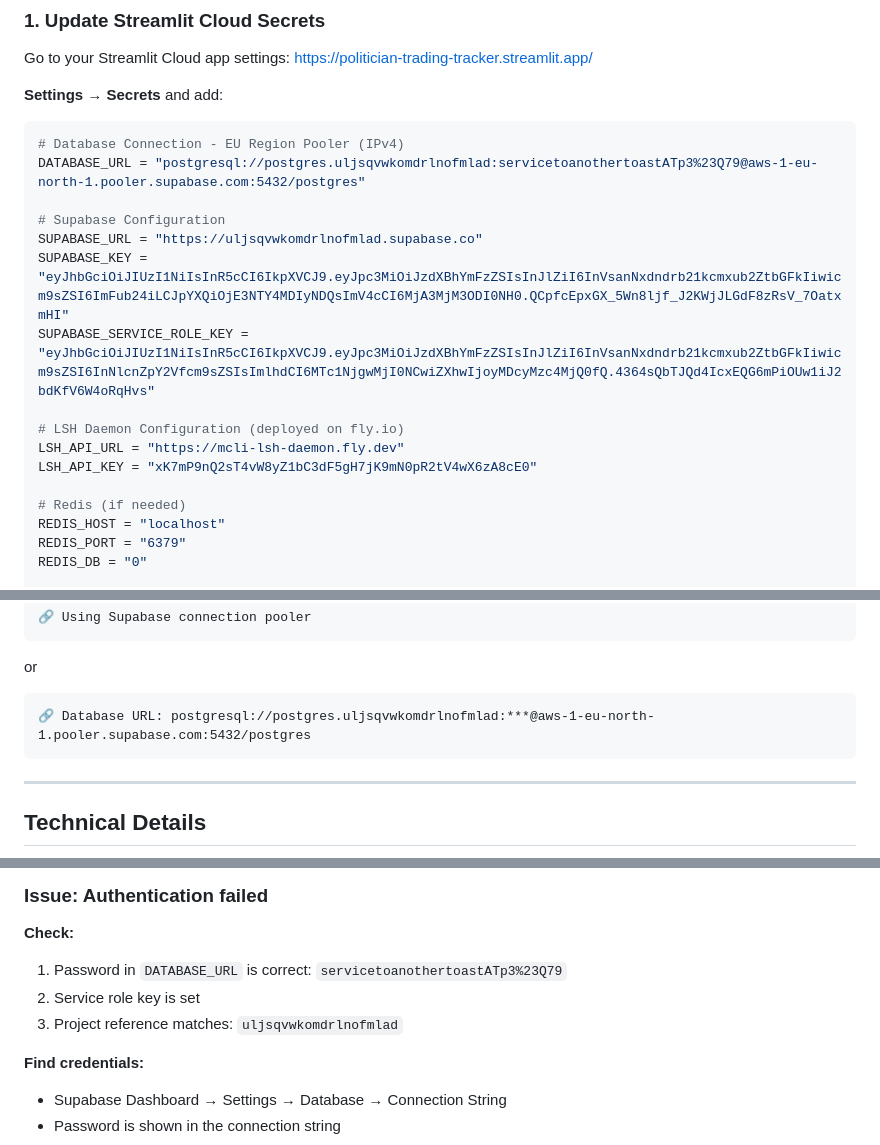
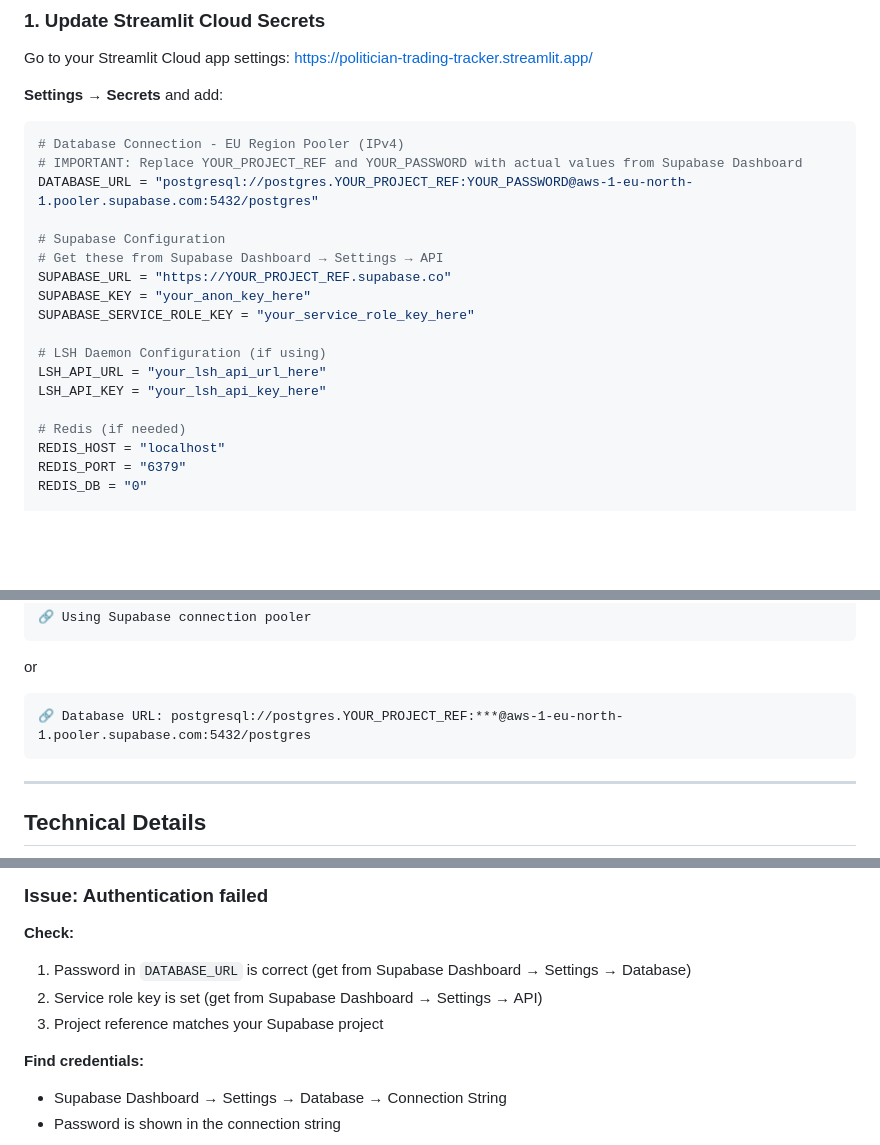
Before and after one commit to gwicho38/mcli, a Markdown page: STREAMLIT_DEPLOYMENT_GUIDE.md, 3 parts joined by grey strips. GitHub-like rendering; blank space fills up the shorter version.

Commit message:
security: Remove exposed credentials from deployment guide
Replace actual database credentials and API keys with placeholders to prevent
secret leakage. All sensitive values now use placeholder format.

- Replace real Postgres password with YOUR_PASSWORD placeholder
- Replace Supabase keys with placeholder text
- Replace LSH API key with placeholder
- Add instructions to get credentials from Supabase Dashboard

Fixes: Secret scanning failure in CI (exit code 183)
Related-to: #security

````diff
--- a/STREAMLIT_DEPLOYMENT_GUIDE.md
+++ b/STREAMLIT_DEPLOYMENT_GUIDE.md
@@ -23,16 +23,18 @@ Go to your Streamlit Cloud app settings: https://politician-trading-tracker.stre
 
 ```toml
 # Database Connection - EU Region Pooler (IPv4)
-DATABASE_URL = "postgresql://postgres.uljsqvwkomdrlnofmlad:servicetoanothertoastATp3%23Q79@aws-1-eu-north-1.pooler.supabase.com:5432/postgres"
+# IMPORTANT: Replace YOUR_PROJECT_REF and YOUR_PASSWORD with actual values from Supabase Dashboard
+DATABASE_URL = "postgresql://postgres.YOUR_PROJECT_REF:YOUR_PASSWORD@aws-1-eu-north-1.pooler.supabase.com:5432/postgres"
 
 # Supabase Configuration
-SUPABASE_URL = "https://uljsqvwkomdrlnofmlad.supabase.co"
-SUPABASE_KEY = "eyJhbGciOiJIUzI1NiIsInR5cCI6IkpXVCJ9.eyJpc3MiOiJzdXBhYmFzZSIsInJlZiI6InVsanNxdndrb21kcmxub2ZtbGFkIiwicm9sZSI6ImFub24iLCJpYXQiOjE3NTY4MDIyNDQsImV4cCI6MjA3MjM3ODI0NH0.QCpfcEpxGX_5Wn8ljf_J2KWjJLGdF8zRsV_7OatxmHI"
-SUPABASE_SERVICE_ROLE_KEY = "eyJhbGciOiJIUzI1NiIsInR5cCI6IkpXVCJ9.eyJpc3MiOiJzdXBhYmFzZSIsInJlZiI6InVsanNxdndrb21kcmxub2ZtbGFkIiwicm9sZSI6InNlcnZpY2Vfcm9sZSIsImlhdCI6MTc1NjgwMjI0NCwiZXhwIjoyMDcyMzc4MjQ0fQ.4364sQbTJQd4IcxEQG6mPiOUw1iJ2bdKfV6W4oRqHvs"
+# Get these from Supabase Dashboard → Settings → API
+SUPABASE_URL = "https://YOUR_PROJECT_REF.supabase.co"
+SUPABASE_KEY = "your_anon_key_here"
+SUPABASE_SERVICE_ROLE_KEY = "your_service_role_key_here"
 
-# LSH Daemon Configuration (deployed on fly.io)
-LSH_API_URL = "https://mcli-lsh-daemon.fly.dev"
-LSH_API_KEY = "xK7mP9nQ2sT4vW8yZ1bC3dF5gH7jK9mN0pR2tV4wX6zA8cE0"
+# LSH Daemon Configuration (if using)
+LSH_API_URL = "your_lsh_api_url_here"
+LSH_API_KEY = "your_lsh_api_key_here"
 
 # Redis (if needed)
 REDIS_HOST = "localhost"
@@ -82,7 +84,7 @@ Visit your app: https://politician-trading-tracker.streamlit.app/
 ```
 or
 ```
-🔗 Database URL: postgresql://postgres.uljsqvwkomdrlnofmlad:***@aws-1-eu-north-1.pooler.supabase.com:5432/postgres
+🔗 Database URL: postgresql://postgres.YOUR_PROJECT_REF:***@aws-1-eu-north-1.pooler.supabase.com:5432/postgres
 ```
 
 ---
@@ -137,9 +139,9 @@ postgresql://postgres.PROJECT_REF:PASSWORD@POOLER_HOST:PORT/postgres
 ### Issue: Authentication failed
 
 **Check:**
-1. Password in `DATABASE_URL` is correct: `servicetoanothertoastATp3%23Q79`
-2. Service role key is set
-3. Project reference matches: `uljsqvwkomdrlnofmlad`
+1. Password in `DATABASE_URL` is correct (get from Supabase Dashboard → Settings → Database)
+2. Service role key is set (get from Supabase Dashboard → Settings → API)
+3. Project reference matches your Supabase project
 
 **Find credentials:**
 - Supabase Dashboard → Settings → Database → Connection String
````
Also changed, not shown: other parts of STREAMLIT_DEPLOYMENT_GUIDE.md (+1 -1 lines).
